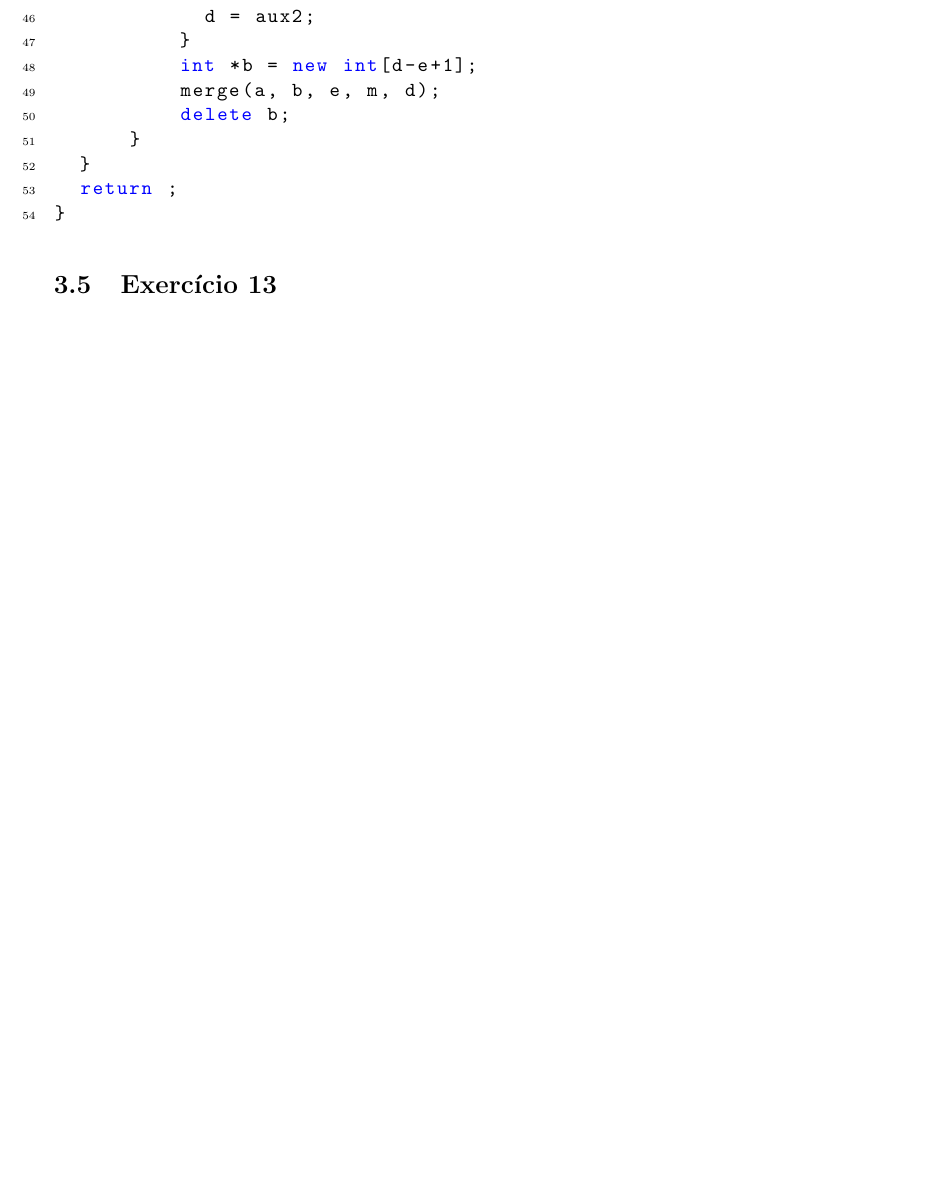
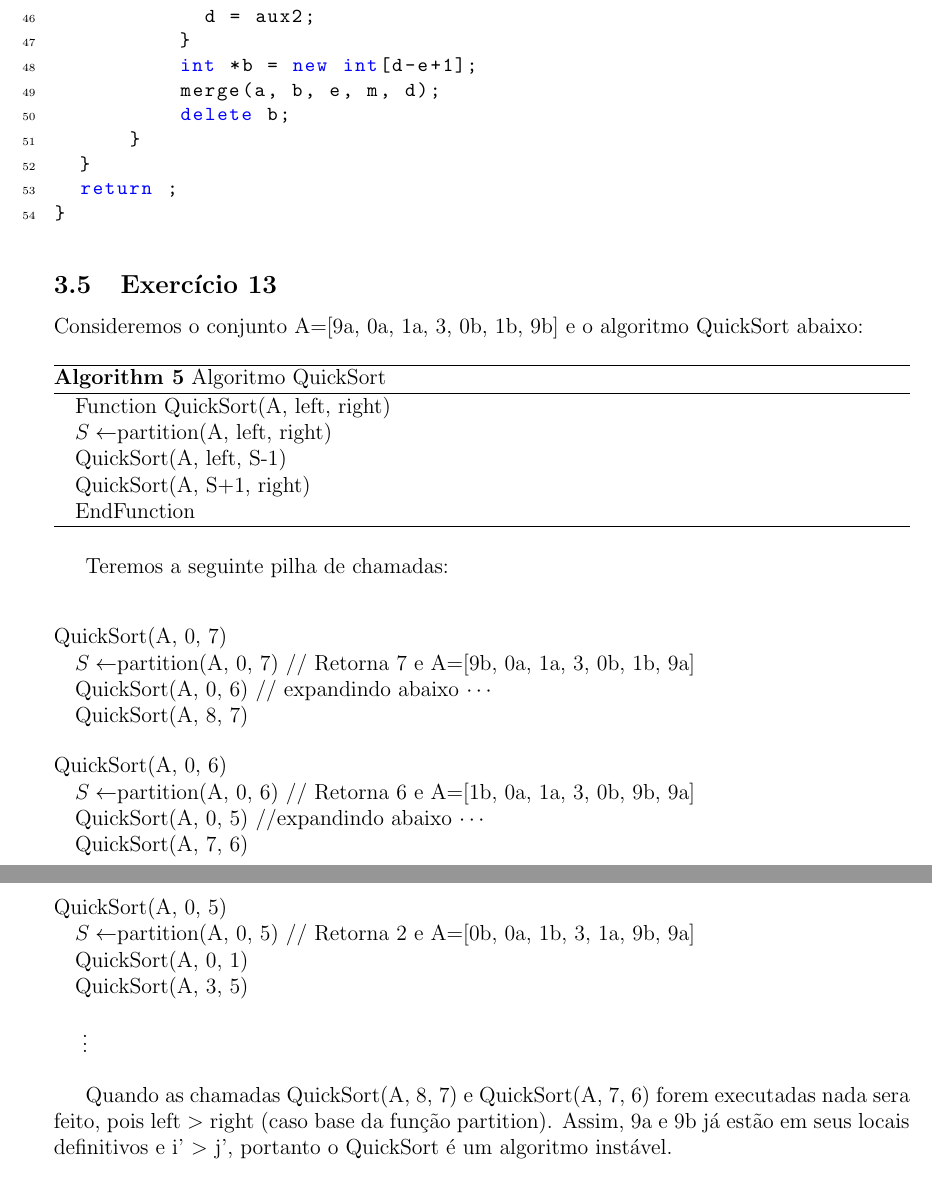
Before and after one commit to adorilson/algoritmos-stuff, a LaTeX document (exercicios_design_algoritmos/report/report.tex, which reads exercicios_design_algoritmos/report/divide_and_conquer.tex): part of page 7 of 7 before the commit and two parts of pages 7 and 8 of 8 after it, the two joined at a grey line, cut so that both start at the same text, the shorter picture padded with empty space. Compiled offline with pdfLaTeX.

```diff
--- a/exercicios_design_algoritmos/report/divide_and_conquer.tex
+++ b/exercicios_design_algoritmos/report/divide_and_conquer.tex
@@ -144,4 +144,48 @@
 
 \subsection{Exercício 13}\label{sec:exer13}
 
+Consideremos o conjunto A=[9a, 0a, 1a, 3, 0b, 1b, 9b] e o algoritmo QuickSort
+abaixo:
+
+\begin{algorithm}
+  \caption{Algoritmo QuickSort}
+  \begin{algorithmic}
+    \STATE Function QuickSort(A, left, right)
+      \STATE $S \leftarrow $partition(A, left, right)
+      \STATE QuickSort(A, left, S-1)
+      \STATE QuickSort(A, S+1, right)
+    \STATE EndFunction
+  \end{algorithmic}
+\end{algorithm}
+
+Teremos a seguinte pilha de chamadas: \\
+\begin{tabbing}
+QuickSort(A, 0, 7) \\
+  \hspace{1em}$S \leftarrow $partition(A, 0, 7) // Retorna 7 e A=[9b, 0a, 1a, 3, 0b, 1b, 9a] \\
+  \hspace{1em}QuickSort(A, 0, 6) // expandindo abaixo $\cdots $\\
+  \hspace{1em}QuickSort(A, 8, 7)
+\end{tabbing}
+
+\begin{tabbing}
+QuickSort(A, 0, 6) \\
+  \hspace{1em}$S \leftarrow $partition(A, 0, 6) // Retorna 6 e A=[1b, 0a, 1a, 3, 0b, 9b, 9a] \\
+  \hspace{1em}QuickSort(A, 0, 5) //expandindo abaixo $\cdots$ \\
+  \hspace{1em}QuickSort(A, 7, 6)
+\end{tabbing}
+
+\begin{tabbing}
+QuickSort(A, 0, 5) \\
+  \hspace{1em}$S \leftarrow $partition(A, 0, 5) // Retorna 2 e A=[0b, 0a, 1b, 3, 1a, 9b, 9a] \\
+  \hspace{1em}QuickSort(A, 0, 1)  \\
+  \hspace{1em}QuickSort(A, 3, 5)
+\end{tabbing}
+
+\begin{tabbing}
+\hspace{1em} \vdots
+\end{tabbing}
+
+Quando as chamadas QuickSort(A, 8, 7) e QuickSort(A, 7, 6) forem executadas nada sera feito, pois
+left $>$ right (caso base da função partition). Assim, 9a e 9b já estão em seus locais
+definitivos e i' $>$ j', portanto o QuickSort é um algoritmo instável.
+
 \subsection{Exercício 14}\label{sec:exer14}
```
Also changed, not shown: exercicios_design_algoritmos/report/divide_and_conquer.tex (2 more changed lines).
